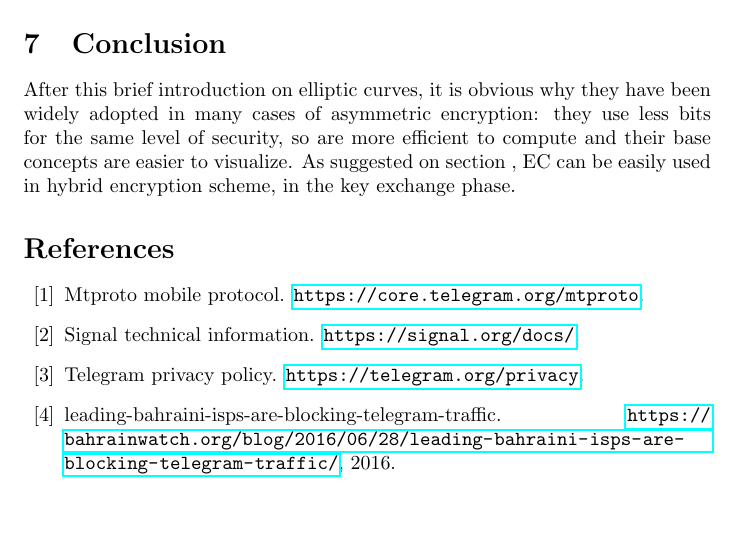
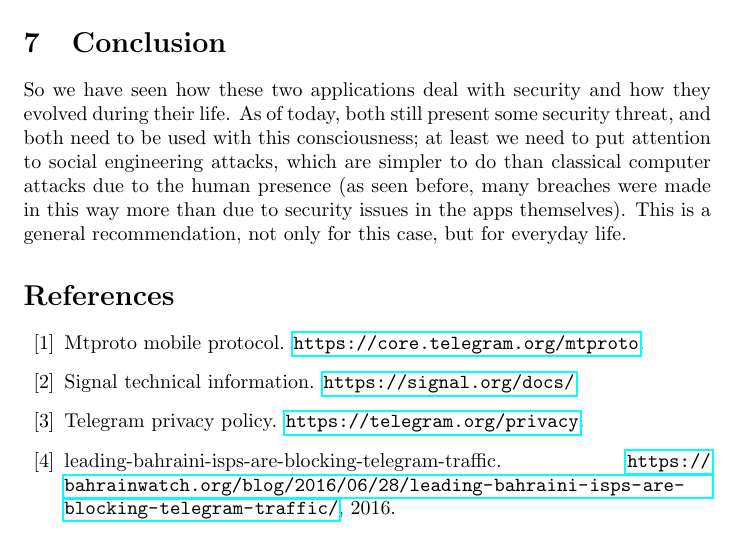
Before and after one commit to Prinzivalle/Computer_Network_Security, a LaTeX problem sheet (Homework5/Homework05_Prinzivalle.tex): part of page 9 of 11, cut so that both start at the same text, the shorter picture padded with empty space. Compiled offline with pdfLaTeX.

Commit message:
complete conclusion, need a general review

```diff
--- a/Homework5/Homework05_Prinzivalle.tex
+++ b/Homework5/Homework05_Prinzivalle.tex
@@ -225,8 +225,8 @@ Even if the application are "secure" from computer point of view, there is alway
 \section{Conclusion}
 
 %TODO add send dunes meme
+So we have seen how these two applications deal with security and how they evolved during their life. As of today, both still present some security threat, and both need to be used with this consciousness; at least we need to put attention to social engineering attacks, which are simpler to do than classical computer attacks due to the human presence (as seen before, many breaches were made in this way more than due to security issues in the apps themselves). This is a general recommendation, not only for this case, but for everyday life.
 
-After this brief introduction on elliptic curves, it is obvious why they have been widely adopted in many cases of asymmetric encryption: they use less bits for the same level of security, so are more efficient to compute and their base concepts are easier to visualize. As suggested on section , EC can be easily used in hybrid encryption scheme, in the key exchange phase.
 %----------------------------------------------------------------------------------------
 %	BIBLIOGRAPHY
 %----------------------------------------------------------------------------------------
```
Also changed, not shown: Homework5/Homework05_Prinzivalle.pdf.
